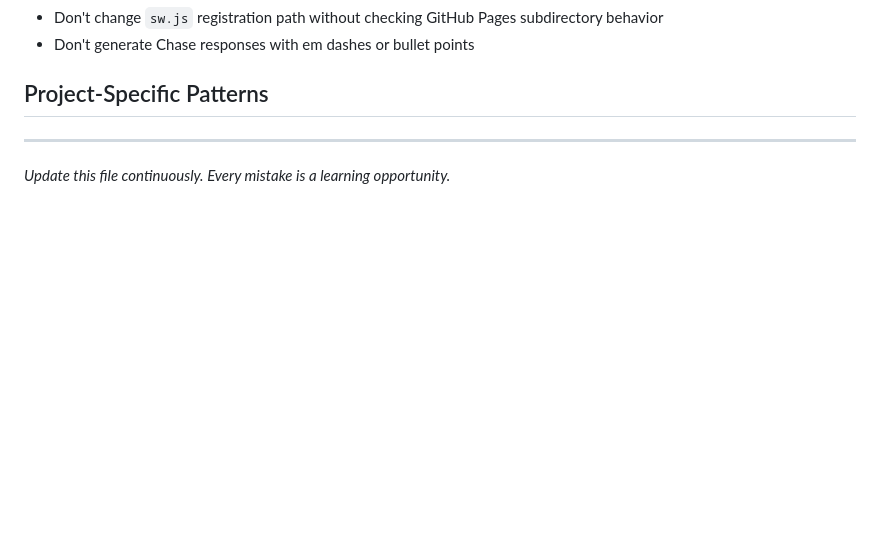
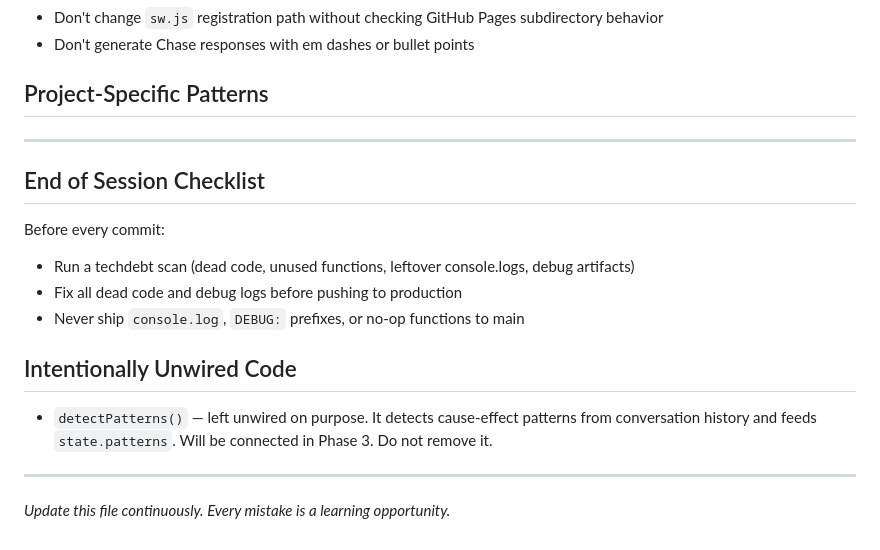
Before and after one commit to jozr-dev/Realone-app, a Markdown page: CLAUDE.md, the part around the change. Rendered like a GitHub page; blank space fills up the shorter version.

Commit message:
Add end of session checklist and intentional unwired code notes to CLAUDE.md
Co-Authored-By: Claude Sonnet 4.6 <noreply@anthropic.com>

```diff
--- a/CLAUDE.md
+++ b/CLAUDE.md
@@ -82,4 +82,17 @@ End corrections with: "Now update CLAUDE.md so you don't make that mistake again
 
 ---
 
+## End of Session Checklist
+
+Before every commit:
+- Run a techdebt scan (dead code, unused functions, leftover console.logs, debug artifacts)
+- Fix all dead code and debug logs before pushing to production
+- Never ship `console.log`, `DEBUG:` prefixes, or no-op functions to main
+
+## Intentionally Unwired Code
+
+- `detectPatterns()` — left unwired on purpose. It detects cause-effect patterns from conversation history and feeds `state.patterns`. Will be connected in Phase 3. Do not remove it.
+
+---
+
 _Update this file continuously. Every mistake is a learning opportunity._
```
